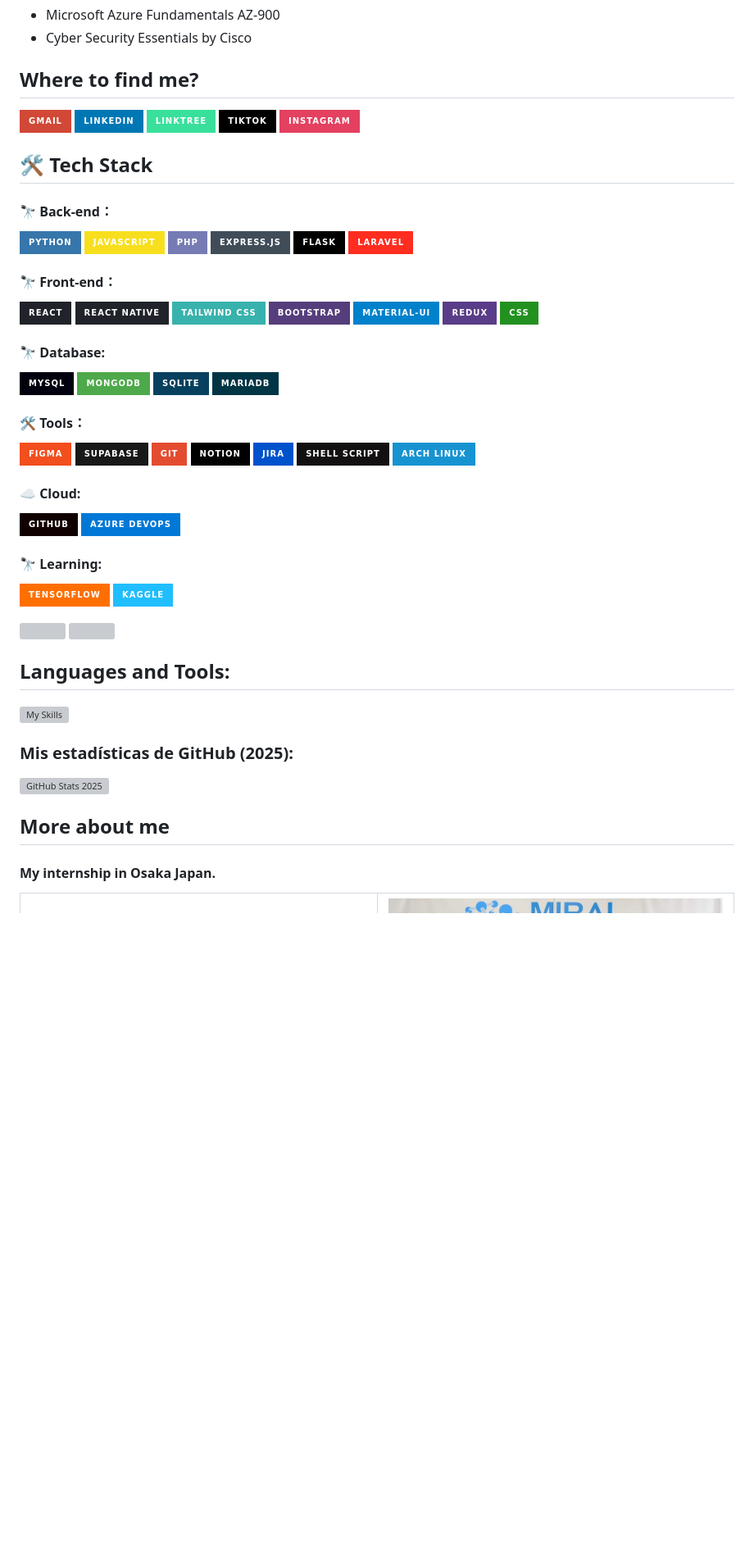
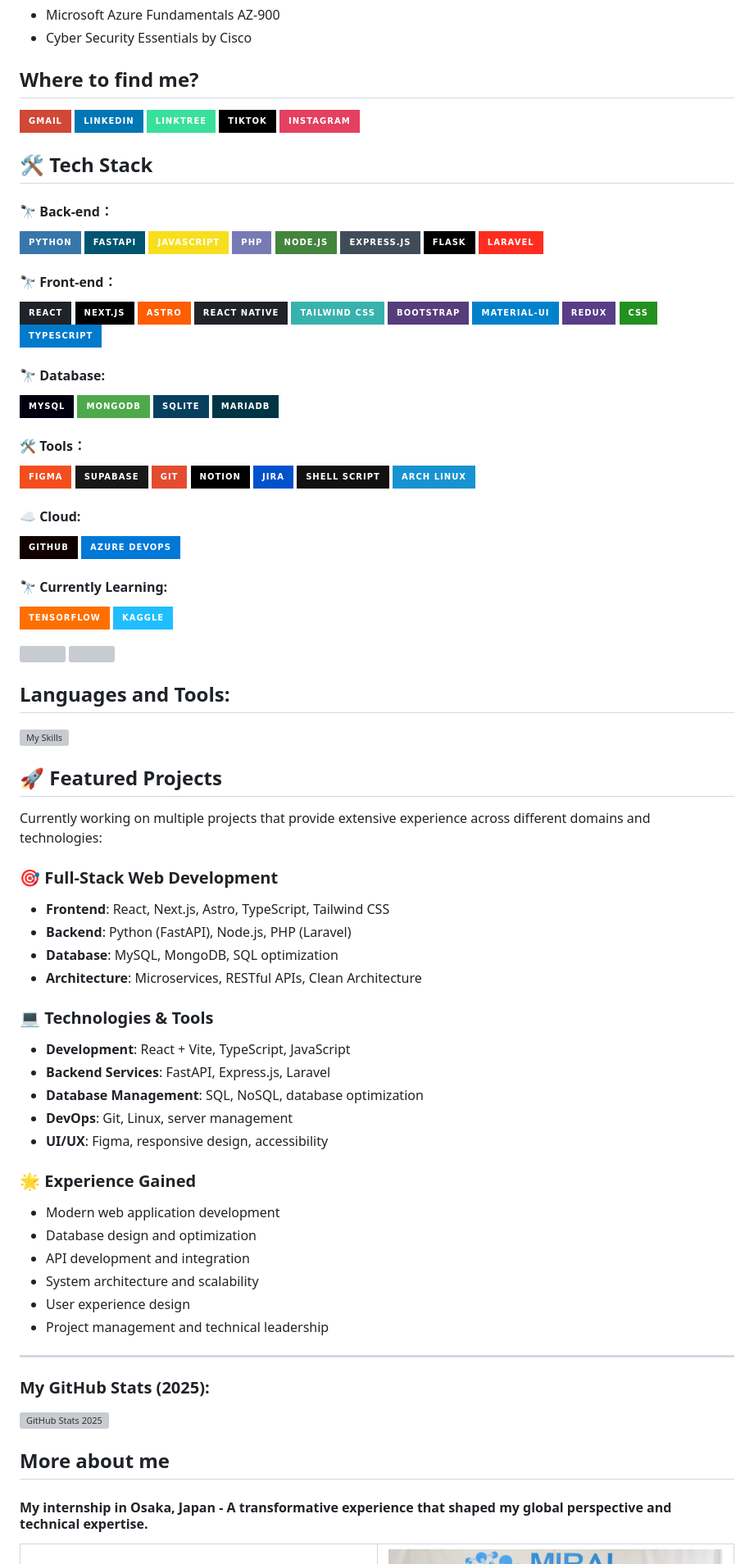
Before and after one commit to DevEliezerMartinez/DevEliezerMartinez, a Markdown page: README.md, the part around one of its changes. Shown at 82% size. GitHub-like rendering; badges without logos; blank space fills up the shorter version; grey boxes are pictures that could not be loaded.

```diff
--- a/README.md
+++ b/README.md
@@ -52,24 +90,15 @@ Hey there, I'm Eliezer, a 24 years old web developer from México🇲🇽.
 ## Where to find me?
-
-
 
 [![Gmail](https://img.shields.io/badge/Gmail-D14836?style=for-the-badge&logo=gmail&logoColor=white)](mailto:develiezermartinez@gmail.com) [![LinkedIn](https://img.shields.io/badge/LinkedIn-0077B5?style=for-the-badge&logo=linkedin&logoColor=white)](https://www.linkedin.com/in/eliezermartinez/) [![LinkTree](https://img.shields.io/badge/Linktree-39E09B?style=for-the-badge&logo=linktree&logoColor=white)](https://linktr.ee/eliezerMartinez) [![TikTok](https://img.shields.io/badge/TikTok-000000?style=for-the-badge&logo=tiktok&logoColor=white)](https://www.tiktok.com/@develiezermartinez?lang=es) [![Instagram](https://img.shields.io/badge/Instagram-E4405F?style=for-the-badge&logo=instagram&logoColor=white)](https://www.instagram.com/eliezer_martinez.code/)
 
-
-
 ##  🛠 Tech Stack
 
-
 #### 🔭 Back-end：
- ![Python](https://img.shields.io/badge/Python-3776AB?style=for-the-badge&logo=python&logoColor=white)  ![JavaScript](https://img.shields.io/badge/JavaScript-F7DF1E?style=for-the-badge&logo=javascript&logoColor=black)  ![PHP](https://img.shields.io/badge/PHP-777BB4?style=for-the-badge&logo=php&logoColor=white)  ![Express.js](https://img.shields.io/badge/Express.js-404D59?style=for-the-badge)  ![Flask](https://img.shields.io/badge/Flask-000000?style=for-the-badge&logo=flask&logoColor=white)  ![Laravel](https://img.shields.io/badge/Laravel-FF2D20?style=for-the-badge&logo=laravel&logoColor=white)
-
+ ![Python](https://img.shields.io/badge/Python-3776AB?style=for-the-badge&logo=python&logoColor=white)  ![FastAPI](https://img.shields.io/badge/FastAPI-005571?style=for-the-badge&logo=fastapi)  ![JavaScript](https://img.shields.io/badge/JavaScript-F7DF1E?style=for-the-badge&logo=javascript&logoColor=black)  ![PHP](https://img.shields.io/badge/PHP-777BB4?style=for-the-badge&logo=php&logoColor=white)  ![Node.js](https://img.shields.io/badge/Node.js-43853D?style=for-the-badge&logo=node.js&logoColor=white)  ![Express.js](https://img.shields.io/badge/Express.js-404D59?style=for-the-badge)  ![Flask](https://img.shields.io/badge/Flask-000000?style=for-the-badge&logo=flask&logoColor=white)  ![Laravel](https://img.shields.io/badge/Laravel-FF2D20?style=for-the-badge&logo=laravel&logoColor=white)
 
 #### 🔭 Front-end：
 
-![React](https://img.shields.io/badge/React-20232A?style=for-the-badge&logo=react&logoColor=61DAFB) ![React Native](https://img.shields.io/badge/React_Native-20232A?style=for-the-badge&logo=react&logoColor=61DAFB) ![Tailwind CSS](https://img.shields.io/badge/Tailwind_CSS-38B2AC?style=for-the-badge&logo=tailwind-css&logoColor=white) ![Bootstrap](https://img.shields.io/badge/Bootstrap-563D7C?style=for-the-badge&logo=bootstrap&logoColor=white) ![Material-UI](https://img.shields.io/badge/Material--UI-0081CB?style=for-the-badge&logo=material-ui&logoColor=white) ![Redux](https://img.shields.io/badge/Redux-593D88?style=for-the-badge&logo=redux&logoColor=white) ![CSS](https://img.shields.io/badge/CSS-239120?&style=for-the-badge&logo=css3&logoColor=white)
-
-
-
+![React](https://img.shields.io/badge/React-20232A?style=for-the-badge&logo=react&logoColor=61DAFB) ![Next.js](https://img.shields.io/badge/Next.js-000000?style=for-the-badge&logo=next.js&logoColor=white) ![Astro](https://img.shields.io/badge/Astro-FF5D01?style=for-the-badge&logo=astro&logoColor=white) ![React Native](https://img.shields.io/badge/React_Native-20232A?style=for-the-badge&logo=react&logoColor=61DAFB) ![Tailwind CSS](https://img.shields.io/badge/Tailwind_CSS-38B2AC?style=for-the-badge&logo=tailwind-css&logoColor=white) ![Bootstrap](https://img.shields.io/badge/Bootstrap-563D7C?style=for-the-badge&logo=bootstrap&logoColor=white) ![Material-UI](https://img.shields.io/badge/Material--UI-0081CB?style=for-the-badge&logo=material-ui&logoColor=white) ![Redux](https://img.shields.io/badge/Redux-593D88?style=for-the-badge&logo=redux&logoColor=white) ![CSS](https://img.shields.io/badge/CSS-239120?&style=for-the-badge&logo=css3&logoColor=white) ![TypeScript](https://img.shields.io/badge/TypeScript-007ACC?style=for-the-badge&logo=typescript&logoColor=white)
 
 #### 🔭 Database:
 
@@ -79,40 +108,56 @@ Hey there, I'm Eliezer, a 24 years old web developer from México🇲🇽.
 
 ![Figma](https://img.shields.io/badge/Figma-F24E1E?style=for-the-badge&logo=figma&logoColor=white) ![Supabase](https://img.shields.io/badge/Supabase-181818?style=for-the-badge&logo=supabase&logoColor=white) ![GIT](https://img.shields.io/badge/GIT-E44C30?style=for-the-badge&logo=git&logoColor=white) ![Notion](https://img.shields.io/badge/Notion-000000?style=for-the-badge&logo=notion&logoColor=white) ![Jira](https://img.shields.io/badge/Jira-0052CC?style=for-the-badge&logo=Jira&logoColor=white) ![Shell Script](https://img.shields.io/badge/Shell_Script-121011?style=for-the-badge&logo=gnu-bash&logoColor=white) ![Arch Linux](https://img.shields.io/badge/Arch_Linux-1793D1?style=for-the-badge&logo=arch-linux&logoColor=white)
 
-
 #### ☁️ Cloud:
 
 ![GitHub](https://img.shields.io/badge/GitHub-100000?style=for-the-badge&logo=github&logoColor=white) ![Azure DevOps](https://img.shields.io/badge/Azure_DevOps-0078D7?style=for-the-badge&logo=azure-devops&logoColor=white)
 
-
-
-#### 🔭 Learning:
+#### 🔭 Currently Learning:
 ![TensorFlow](https://img.shields.io/badge/TensorFlow-FF6F00?style=for-the-badge&logo=tensorflow&logoColor=white) ![Kaggle](https://img.shields.io/badge/Kaggle-20BEFF?style=for-the-badge&logo=Kaggle&logoColor=white)
 
 <img src="https://upload.wikimedia.org/wikipedia/commons/thumb/3/31/NumPy_logo_2020.svg/150px-NumPy_logo_2020.svg.png" width="150" /> <img src="https://upload.wikimedia.org/wikipedia/commons/thumb/a/ae/Keras_logo.svg/150px-Keras_logo_2020.svg.png" width="100" />
-
-
 
 ## Languages and Tools:
 
 <p align="left">
 
-
 [![My Skills](https://skillicons.dev/icons?i=py,github,git,mongodb,mysql,eclipse,js,nodejs,react,express,jest,html,css,bootstrap,php,androidstudio,ps,notion)](https://skillicons.dev)
-
-
 
 </p>
 
+## 🚀 Featured Projects
 
-### Mis estadísticas de GitHub (2025):
+Currently working on multiple projects that provide extensive experience across different domains and technologies:
+
+### 🎯 **Full-Stack Web Development**
+- **Frontend**: React, Next.js, Astro, TypeScript, Tailwind CSS
+- **Backend**: Python (FastAPI), Node.js, PHP (Laravel)
+- **Database**: MySQL, MongoDB, SQL optimization
+- **Architecture**: Microservices, RESTful APIs, Clean Architecture
+
+### 💻 **Technologies & Tools**
+- **Development**: React + Vite, TypeScript, JavaScript
+- **Backend Services**: FastAPI, Express.js, Laravel
+- **Database Management**: SQL, NoSQL, database optimization
+- **DevOps**: Git, Linux, server management
+- **UI/UX**: Figma, responsive design, accessibility
+
+### 🌟 **Experience Gained**
+- Modern web application development
+- Database design and optimization
+- API development and integration
+- System architecture and scalability
+- User experience design
+- Project management and technical leadership
+
+---
+
+### My GitHub Stats (2025):
 ![GitHub Stats 2025](https://github-readme-stats.vercel.app/api?username=DevEliezerMartinez&show_icons=true&count_private=true&year=2025)
-
-
 
 ## More about me
 
-#### My internship in Osaka Japan.
+#### My internship in Osaka, Japan - A transformative experience that shaped my global perspective and technical expertise.
 <table>
   <tr>
     <td><img src="https://github.com/DevEliezerMartinez/DevEliezerMartinez/blob/main/img/FB_IMG_1682424510157.jpg?raw=true" alt="Image 1" width="500"></td>
```
Also changed, not shown: other parts of README.md (+57 -30 lines).
